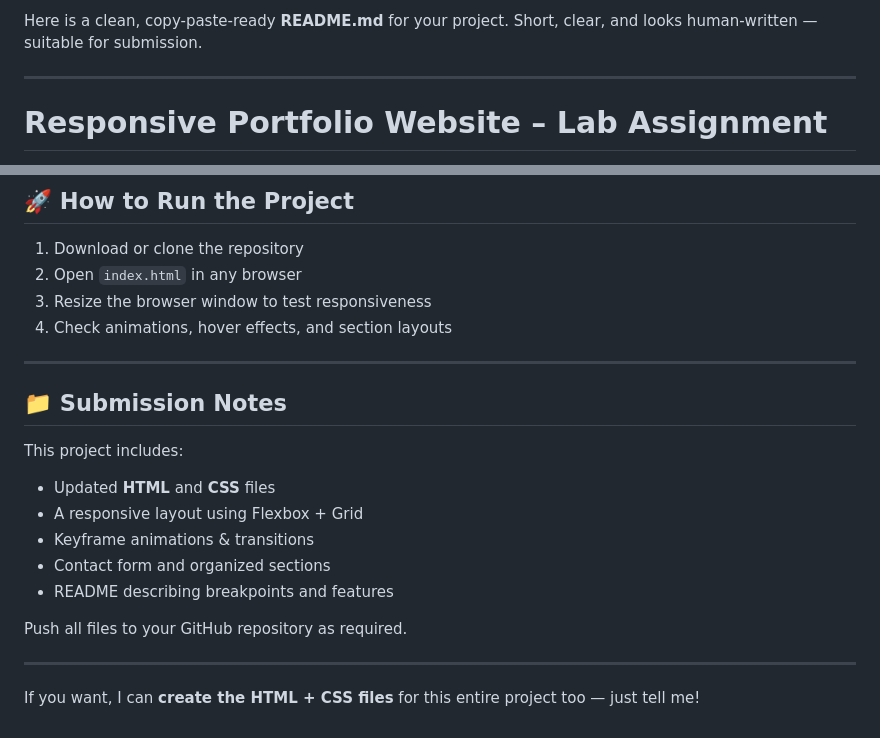
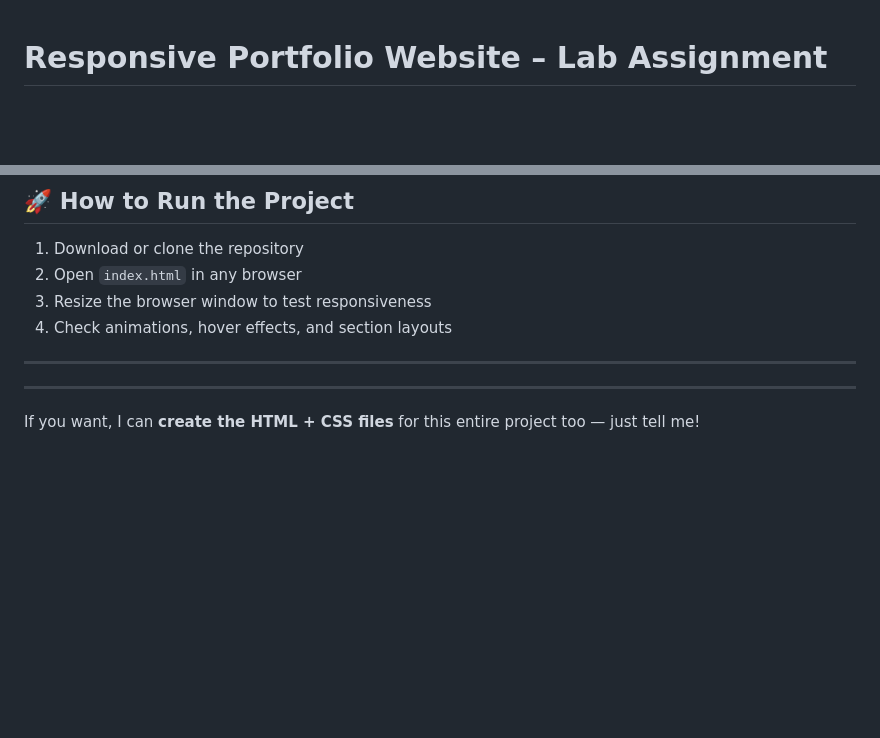
Before and after one commit to asusjax222-gif/portfolio-javascript-css-animation, a Markdown page: portfolio/readme/readme.md, 2 parts joined by grey strips. Drawn GitHub-style; blank space fills up the shorter version.

Commit message:
Refactor README for clarity and conciseness
Removed redundant content and cleaned up formatting in README.

```diff
--- a/portfolio/readme/readme.md
+++ b/portfolio/readme/readme.md
@@ -1,8 +1,3 @@
-Here is a clean, copy-paste-ready **README.md** for your project.
-Short, clear, and looks human-written — suitable for submission.
-
----
-
 # **Responsive Portfolio Website – Lab Assignment**
 
 This project is a one-page responsive **Portfolio Website** built using **Flexbox, CSS Grid, media queries, animations, and modern CSS units**.
@@ -108,17 +103,6 @@ To verify the layout, open `index.html` and check the following breakpoints:
 
 ---
 
-## **📁 Submission Notes**
-
-This project includes:
-
-* Updated **HTML** and **CSS** files
-* A responsive layout using Flexbox + Grid
-* Keyframe animations & transitions
-* Contact form and organized sections
-* README describing breakpoints and features
-
-Push all files to your GitHub repository as required.
 
 ---
 
```
